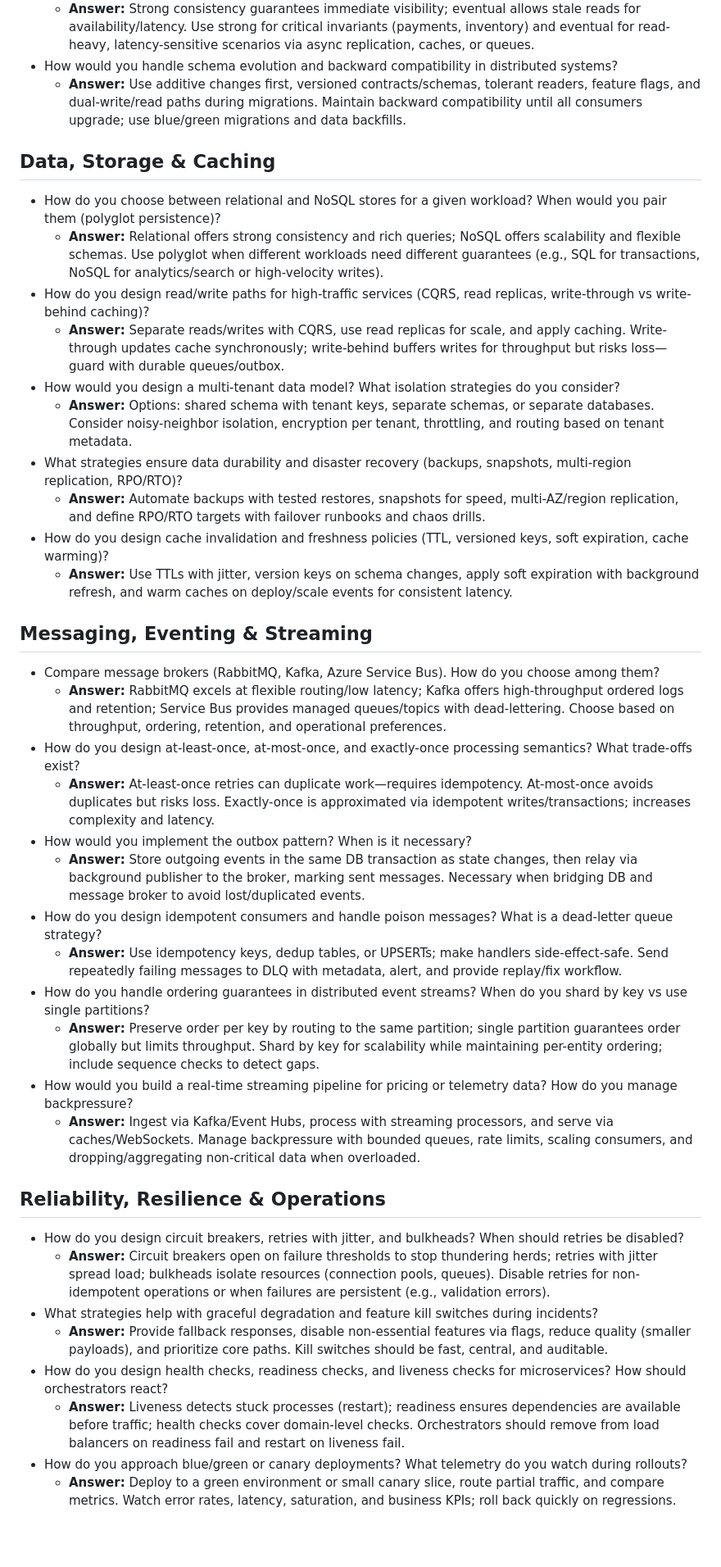
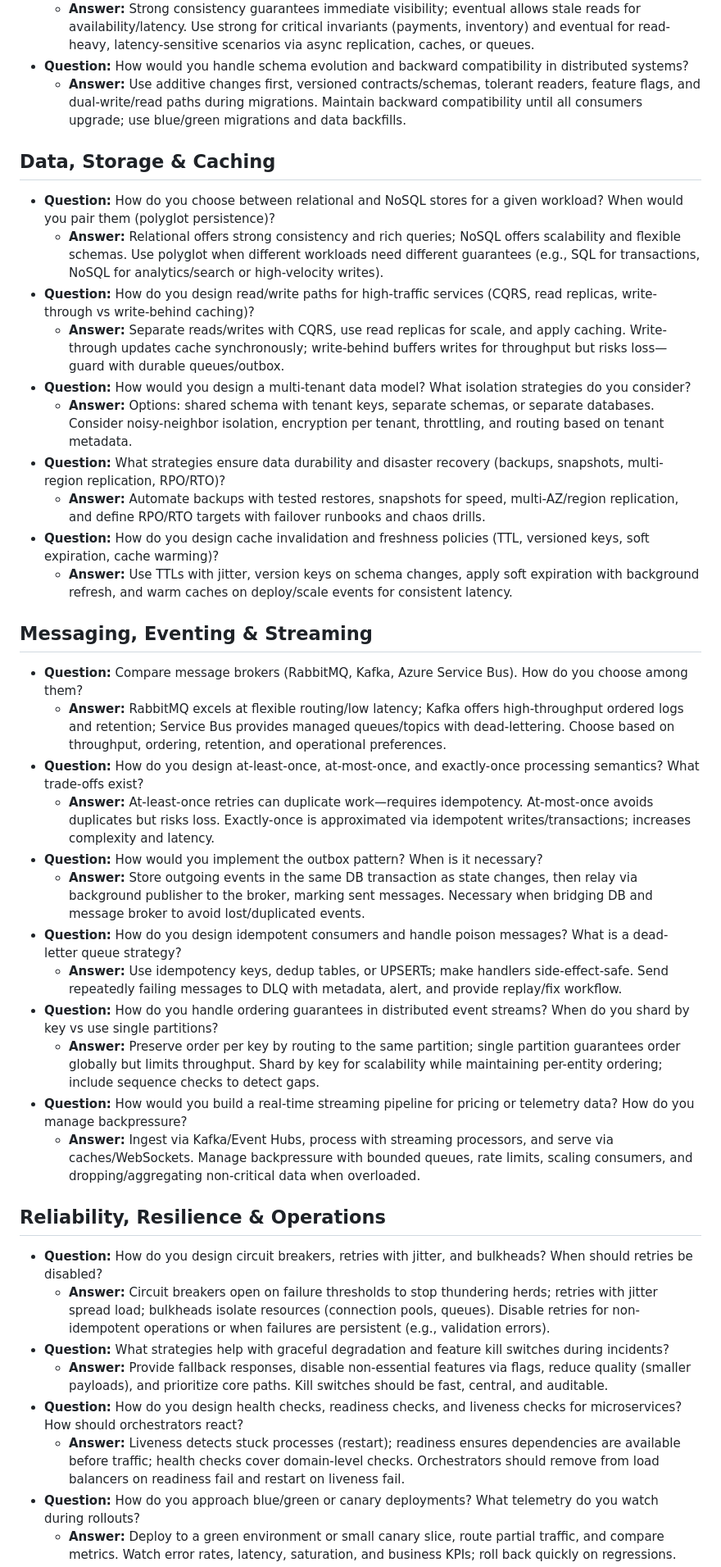
Before and after one commit to openmindednewby/cSharpInterviewPrep, a Markdown page: practice/csharp-system-design-questions.md, the part around one of its changes. Shown at 82% size. GitHub-like rendering; blank space fills up the shorter version.

Commit message:
checkpoint

```diff
--- a/practice/csharp-system-design-questions.md
+++ b/practice/csharp-system-design-questions.md
@@ -109,39 +109,39 @@ Use this sheet for rapid-fire practice. Aim to answer each question out loud wit
   - **Answer:** Strong consistency guarantees immediate visibility; eventual allows stale reads for availability/latency. Use strong for critical invariants (payments, inventory) and eventual for read-heavy, latency-sensitive scenarios via async replication, caches, or queues.
-- How would you handle schema evolution and backward compatibility in distributed systems?
+- **Question:** How would you handle schema evolution and backward compatibility in distributed systems?
   - **Answer:** Use additive changes first, versioned contracts/schemas, tolerant readers, feature flags, and dual-write/read paths during migrations. Maintain backward compatibility until all consumers upgrade; use blue/green migrations and data backfills.
 
 ## Data, Storage & Caching
-- How do you choose between relational and NoSQL stores for a given workload? When would you pair them (polyglot persistence)?
+- **Question:** How do you choose between relational and NoSQL stores for a given workload? When would you pair them (polyglot persistence)?
   - **Answer:** Relational offers strong consistency and rich queries; NoSQL offers scalability and flexible schemas. Use polyglot when different workloads need different guarantees (e.g., SQL for transactions, NoSQL for analytics/search or high-velocity writes).
-- How do you design read/write paths for high-traffic services (CQRS, read replicas, write-through vs write-behind caching)?
+- **Question:** How do you design read/write paths for high-traffic services (CQRS, read replicas, write-through vs write-behind caching)?
   - **Answer:** Separate reads/writes with CQRS, use read replicas for scale, and apply caching. Write-through updates cache synchronously; write-behind buffers writes for throughput but risks loss—guard with durable queues/outbox.
-- How would you design a multi-tenant data model? What isolation strategies do you consider?
+- **Question:** How would you design a multi-tenant data model? What isolation strategies do you consider?
   - **Answer:** Options: shared schema with tenant keys, separate schemas, or separate databases. Consider noisy-neighbor isolation, encryption per tenant, throttling, and routing based on tenant metadata.
-- What strategies ensure data durability and disaster recovery (backups, snapshots, multi-region replication, RPO/RTO)?
+- **Question:** What strategies ensure data durability and disaster recovery (backups, snapshots, multi-region replication, RPO/RTO)?
   - **Answer:** Automate backups with tested restores, snapshots for speed, multi-AZ/region replication, and define RPO/RTO targets with failover runbooks and chaos drills.
-- How do you design cache invalidation and freshness policies (TTL, versioned keys, soft expiration, cache warming)?
+- **Question:** How do you design cache invalidation and freshness policies (TTL, versioned keys, soft expiration, cache warming)?
   - **Answer:** Use TTLs with jitter, version keys on schema changes, apply soft expiration with background refresh, and warm caches on deploy/scale events for consistent latency.
 
 ## Messaging, Eventing & Streaming
-- Compare message brokers (RabbitMQ, Kafka, Azure Service Bus). How do you choose among them?
+- **Question:** Compare message brokers (RabbitMQ, Kafka, Azure Service Bus). How do you choose among them?
   - **Answer:** RabbitMQ excels at flexible routing/low latency; Kafka offers high-throughput ordered logs and retention; Service Bus provides managed queues/topics with dead-lettering. Choose based on throughput, ordering, retention, and operational preferences.
-- How do you design at-least-once, at-most-once, and exactly-once processing semantics? What trade-offs exist?
+- **Question:** How do you design at-least-once, at-most-once, and exactly-once processing semantics? What trade-offs exist?
   - **Answer:** At-least-once retries can duplicate work—requires idempotency. At-most-once avoids duplicates but risks loss. Exactly-once is approximated via idempotent writes/transactions; increases complexity and latency.
-- How would you implement the outbox pattern? When is it necessary?
+- **Question:** How would you implement the outbox pattern? When is it necessary?
   - **Answer:** Store outgoing events in the same DB transaction as state changes, then relay via background publisher to the broker, marking sent messages. Necessary when bridging DB and message broker to avoid lost/duplicated events.
-- How do you design idempotent consumers and handle poison messages? What is a dead-letter queue strategy?
+- **Question:** How do you design idempotent consumers and handle poison messages? What is a dead-letter queue strategy?
   - **Answer:** Use idempotency keys, dedup tables, or UPSERTs; make handlers side-effect-safe. Send repeatedly failing messages to DLQ with metadata, alert, and provide replay/fix workflow.
-- How do you handle ordering guarantees in distributed event streams? When do you shard by key vs use single partitions?
+- **Question:** How do you handle ordering guarantees in distributed event streams? When do you shard by key vs use single partitions?
   - **Answer:** Preserve order per key by routing to the same partition; single partition guarantees order globally but limits throughput. Shard by key for scalability while maintaining per-entity ordering; include sequence checks to detect gaps.
-- How would you build a real-time streaming pipeline for pricing or telemetry data? How do you manage backpressure?
+- **Question:** How would you build a real-time streaming pipeline for pricing or telemetry data? How do you manage backpressure?
   - **Answer:** Ingest via Kafka/Event Hubs, process with streaming processors, and serve via caches/WebSockets. Manage backpressure with bounded queues, rate limits, scaling consumers, and dropping/aggregating non-critical data when overloaded.
 
 ## Reliability, Resilience & Operations
-- How do you design circuit breakers, retries with jitter, and bulkheads? When should retries be disabled?
+- **Question:** How do you design circuit breakers, retries with jitter, and bulkheads? When should retries be disabled?
   - **Answer:** Circuit breakers open on failure thresholds to stop thundering herds; retries with jitter spread load; bulkheads isolate resources (connection pools, queues). Disable retries for non-idempotent operations or when failures are persistent (e.g., validation errors).
-- What strategies help with graceful degradation and feature kill switches during incidents?
+- **Question:** What strategies help with graceful degradation and feature kill switches during incidents?
   - **Answer:** Provide fallback responses, disable non-essential features via flags, reduce quality (smaller payloads), and prioritize core paths. Kill switches should be fast, central, and auditable.
-- How do you design health checks, readiness checks, and liveness checks for microservices? How should orchestrators react?
+- **Question:** How do you design health checks, readiness checks, and liveness checks for microservices? How should orchestrators react?
   - **Answer:** Liveness detects stuck processes (restart); readiness ensures dependencies are available before traffic; health checks cover domain-level checks. Orchestrators should remove from load balancers on readiness fail and restart on liveness fail.
-- How do you approach blue/green or canary deployments? What telemetry do you watch during rollouts?
+- **Question:** How do you approach blue/green or canary deployments? What telemetry do you watch during rollouts?
   - **Answer:** Deploy to a green environment or small canary slice, route partial traffic, and compare metrics. Watch error rates, latency, saturation, and business KPIs; roll back quickly on regressions.
```
Also changed, not shown: other parts of practice/csharp-system-design-questions.md (+65 -65 lines).
